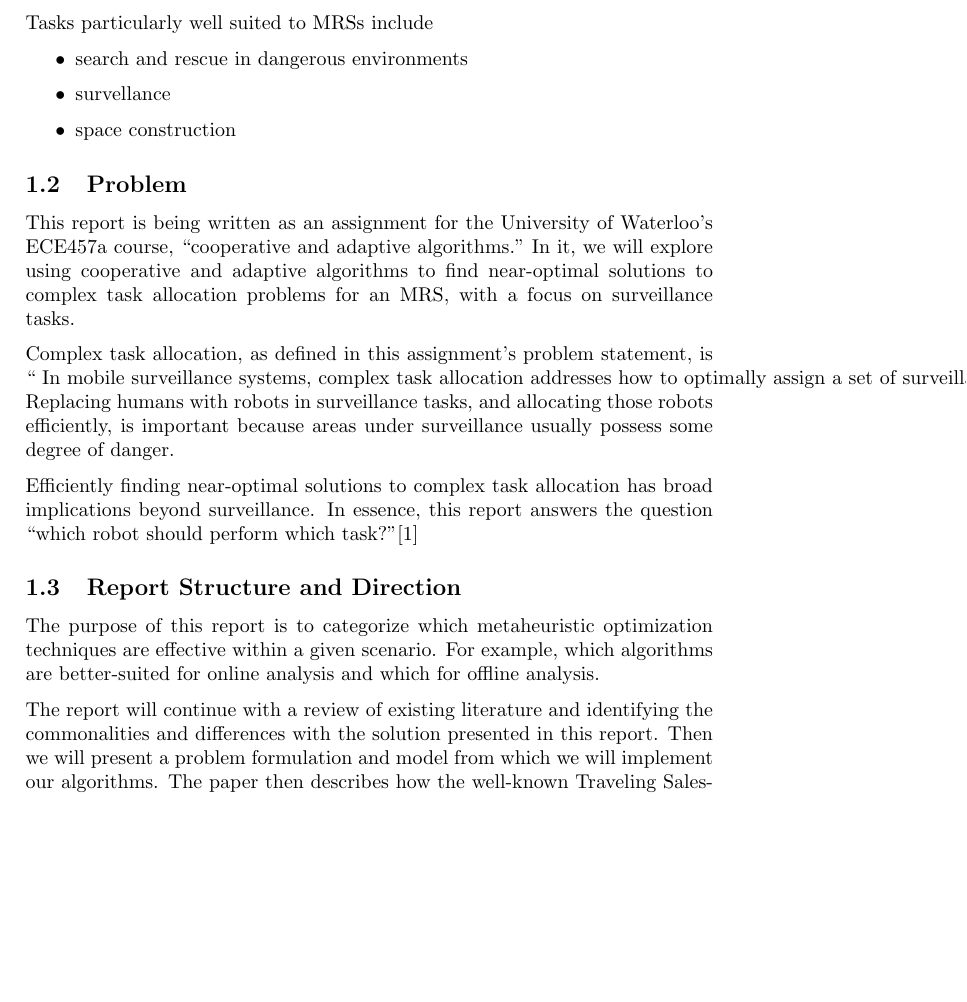
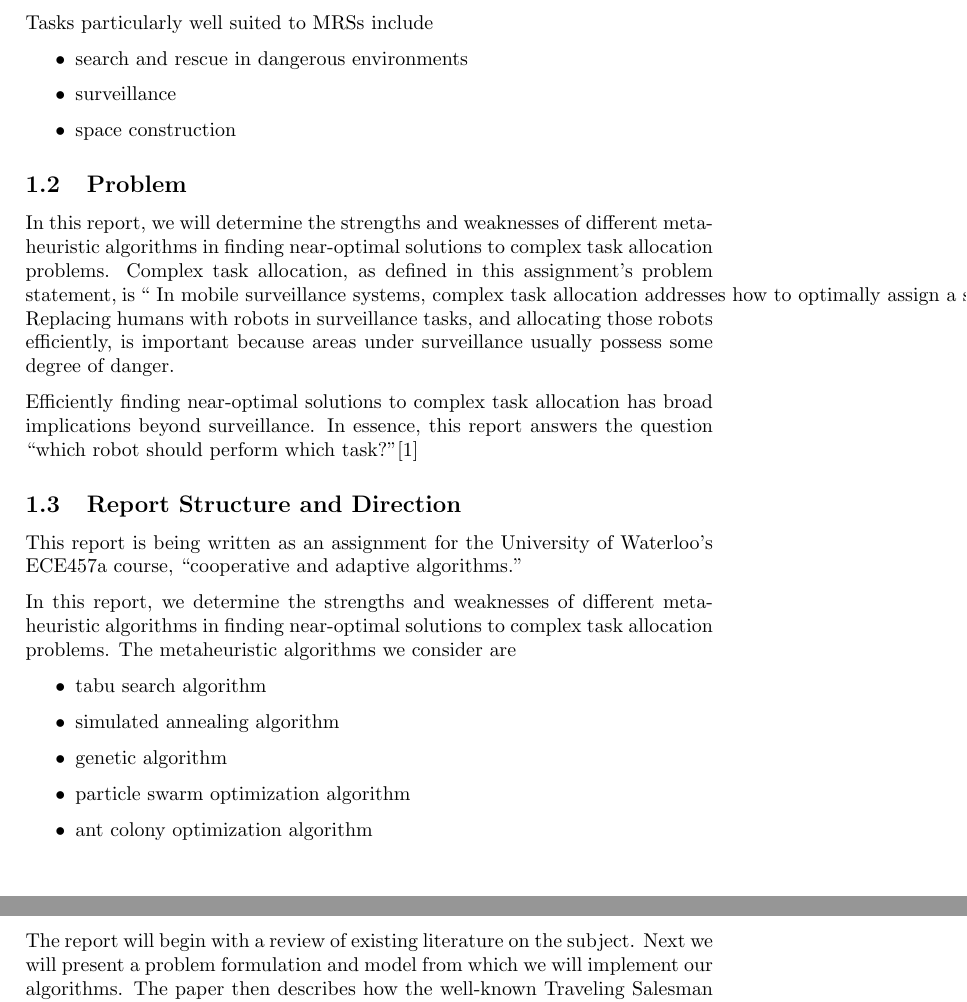
Before and after one commit to lucaswoj/ece457a, a LaTeX document (project/report/report.tex): part of page 2 of 22 before the commit and two parts of pages 2 and 3 of 22 after it, the two joined at a grey line, cut so that both start at the same text, the shorter picture padded with empty space. Compiled offline with pdfLaTeX.

Commit message:
Revised introduction

```diff
--- a/project/report/report.tex
+++ b/project/report/report.tex
@@ -69,16 +69,14 @@ There are numerous advantages of using an MRS over using a single multi-purpose
 Tasks particularly well suited to MRSs include
 \begin{itemize}
 \item search and rescue in dangerous environments
-\item survellance
+\item surveillance
 \item space construction
 \end{itemize}
 
 % What is the problem
 \subsection{Problem}
 
-This report is being written as an assignment for the University of Waterloo's ECE457a course, ``cooperative and adaptive algorithms." In it, we will explore using cooperative and adaptive algorithms to find near-optimal solutions to complex task allocation problems for an MRS, with a focus on surveillance tasks.
-
-Complex task allocation, as defined in this assignment's problem statement, is
+In this report, we will determine the strengths and weaknesses of different metaheuristic algorithms in finding near-optimal solutions to complex task allocation problems. Complex task allocation, as defined in this assignment's problem statement, is
 \mbox{\blockquote{
   In mobile surveillance systems, complex task allocation addresses how to optimally assign a set of surveillance tasks to a set of mobile sensing agents to maximize overall expected performance, taking into account the priorities of the tasks and the skill ratings of the mobile robots.
 }}
@@ -86,12 +84,20 @@ Replacing humans with robots in surveillance tasks, and allocating those robots
 
 Efficiently finding near-optimal solutions to complex task allocation has broad implications beyond surveillance. In essence, this report answers the question ``which robot should perform which task?''\cite{Badreldin}
 
-
 % Enumeration of report objectives and report structure
 \subsection{Report Structure and Direction}
 
-The purpose of this report is to categorize which metaheuristic optimization techniques are effective within a given scenario. For example, which algorithms are better-suited for online analysis and which for offline analysis.
+This report is being written as an assignment for the University of Waterloo's ECE457a course, ``cooperative and adaptive algorithms."
 
-The report will continue with a review of existing literature and identifying the commonalities and differences with the solution presented in this report. Then we will present a problem formulation and model from which we will implement our algorithms. The paper then describes how the well-known Traveling Salesman Problem can be adjusted for use with Complex Task Allocation. From there, the report identifies the criteria upon which each meta heuristic technique's performance is evaluated. Then the results of running each technique are then presented against these performance criteria. From these results, conclusions are drawn and recommendations for future work are suggested.
+In this report, we determine the strengths and weaknesses of different metaheuristic algorithms in finding near-optimal solutions to complex task allocation problems. The metaheuristic algorithms we consider are
+\begin{itemize}
+\item tabu search algorithm
+\item simulated annealing algorithm
+\item genetic algorithm
+\item particle swarm optimization algorithm
+\item ant colony optimization algorithm
+\end{itemize}
 
-
+The report will begin with a review of existing literature on the subject.
+Next we will present a problem formulation and model from which we will implement our algorithms.
+The paper then describes how the well-known Traveling Salesman Problem can be adjusted for use with Complex Task Allocation.
```
Also changed, not shown: project/report/report.tex (3 more changed lines).
